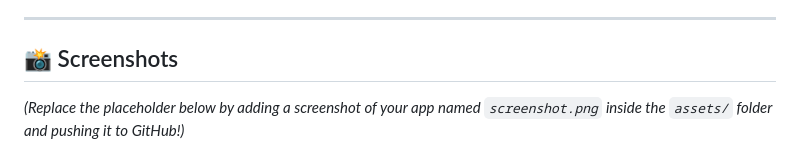
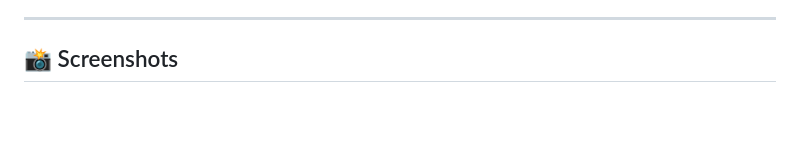
Before and after one commit to Ayush-2401/Duplicate-File-Remover, a Markdown page: README.md, the part around the change. Drawn GitHub-style; blank space fills up the shorter version.

Commit message:
Update README to remove screenshot placeholder
Removed placeholder text for screenshot instructions.

```diff
--- a/README.md
+++ b/README.md
@@ -15,7 +15,6 @@ A fast, cross-platform desktop utility designed to scan multiple directories, id
 
 ## 📸 Screenshots
 
-*(Replace the placeholder below by adding a screenshot of your app named `screenshot.png` inside the `assets/` folder and pushing it to GitHub!)*
 
 ![Duplicate File Remover App](assets/screenshot.png)
 
```
